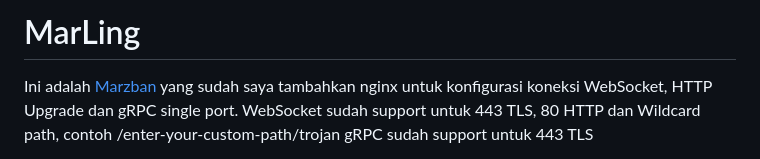
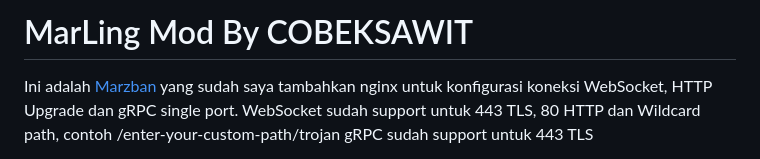
Before and after one commit to csvpndev/marzban2, a Markdown page: README.md, the part around one of its changes. GitHub-like rendering.

```diff
--- a/README.md
+++ b/README.md
@@ -1,4 +1,4 @@
-# MarLing
+# MarLing Mod By COBEKSAWIT
 
 Ini adalah [Marzban](https://github.com/Gozargah/Marzban) yang sudah saya tambahkan nginx untuk konfigurasi koneksi WebSocket, HTTP Upgrade dan gRPC single port. </br>
 WebSocket sudah support untuk 443 TLS, 80 HTTP dan Wildcard path, contoh /enter-your-custom-path/trojan </br>
```
Also changed, not shown: other parts of README.md (+3 -3 lines).
